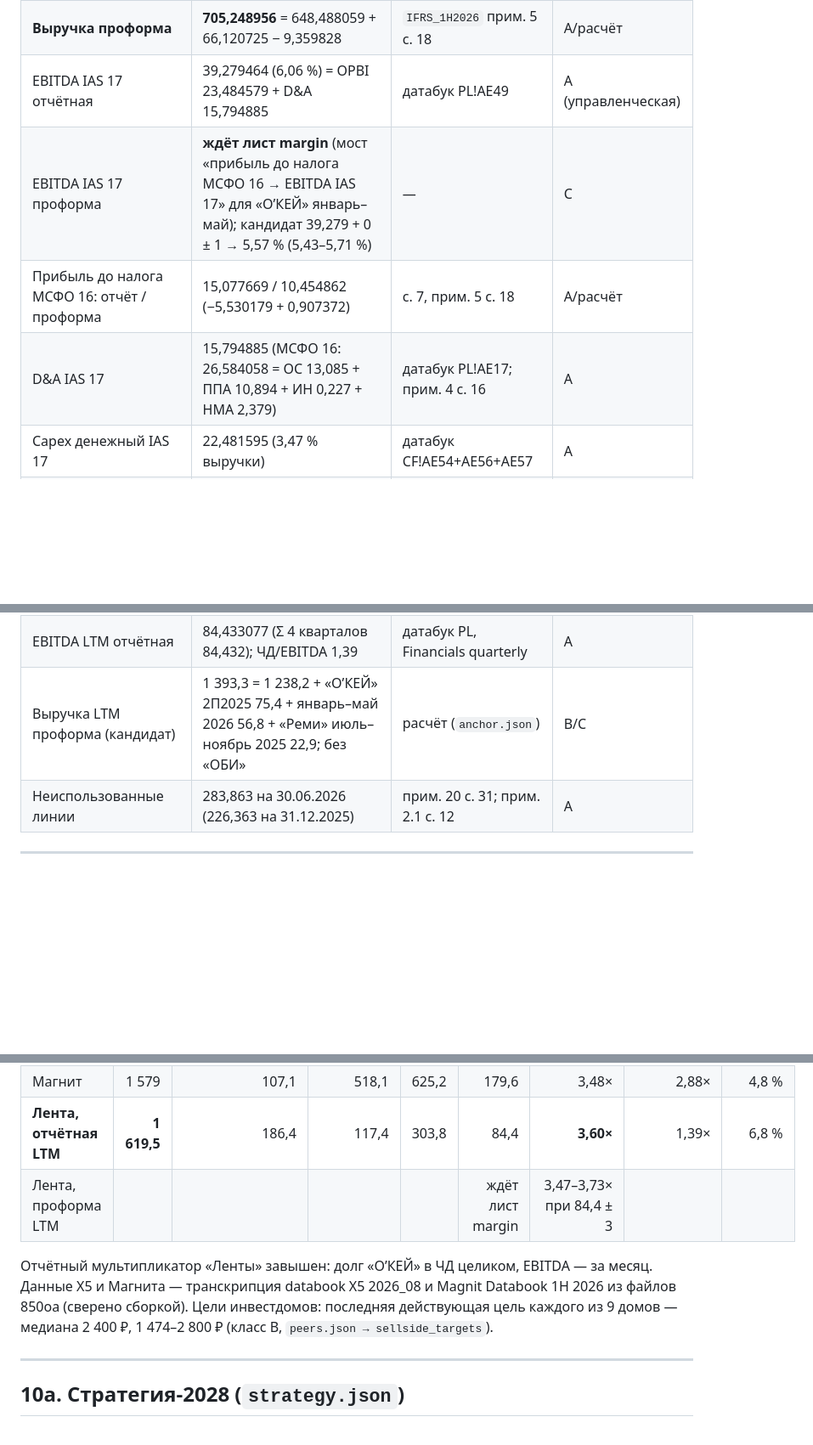
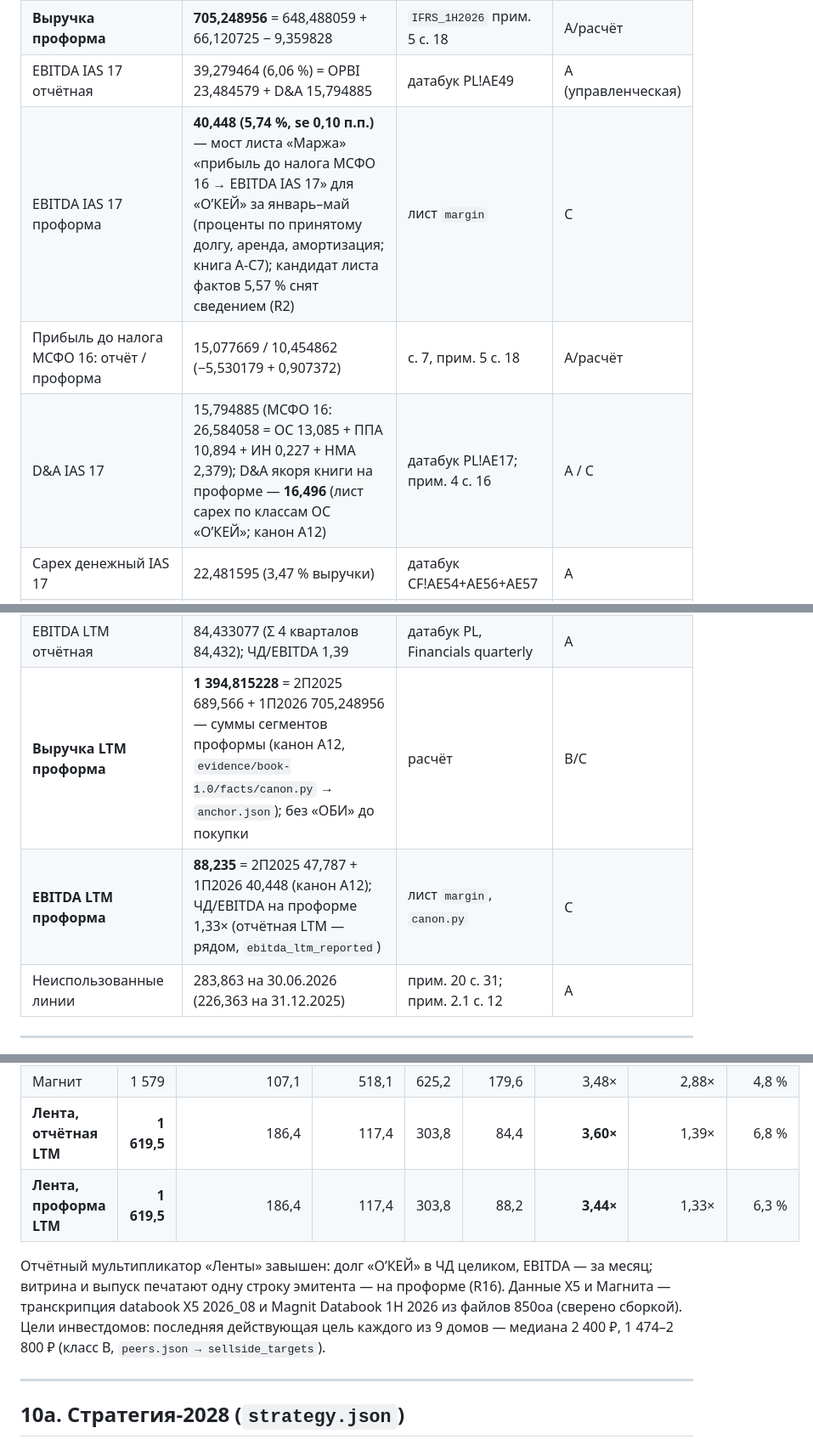
Before and after one commit to ML371KL/temp-zero-inode-850-lenta, a Markdown page: docs/FACTS.md, 3 parts joined by grey strips. Shown at 85% size. GitHub-like rendering; blank space fills up the shorter version.

Commit message:
FACTS: канон проформы якоря (EBITDA 40,448 и LTM 88,235, выручка LTM 1 394,815, D&A 16,496), строка аналогов на проформе 3,44×, LTIP — поплавок в ОК
Co-Authored-By: Claude Opus 5.5 <noreply@anthropic.com>

```diff
--- a/docs/FACTS.md
+++ b/docs/FACTS.md
@@ -56,16 +56,17 @@
 | Выручка отчётная | 648,488059 | `IFRS_1H2026` с. 7 = датабук PL!AE10 | A |
 | **Выручка проформа** | **705,248956** = 648,488059 + 66,120725 − 9,359828 | `IFRS_1H2026` прим. 5 с. 18 | A/расчёт |
 | EBITDA IAS 17 отчётная | 39,279464 (6,06 %) = OPBI 23,484579 + D&A 15,794885 | датабук PL!AE49 | A (управленческая) |
-| EBITDA IAS 17 проформа | **ждёт лист margin** (мост «прибыль до налога МСФО 16 → EBITDA IAS 17» для «О’КЕЙ» январь–май); кандидат 39,279 + 0 ± 1 → 5,57 % (5,43–5,71 %) | — | C |
+| EBITDA IAS 17 проформа | **40,448 (5,74 %, se 0,10 п.п.)** — мост листа «Маржа» «прибыль до налога МСФО 16 → EBITDA IAS 17» для «О’КЕЙ» за январь–май (проценты по принятому долгу, аренда, амортизация; книга A-C7); кандидат листа фактов 5,57 % снят сведением (R2) | лист `margin` | C |
 | Прибыль до налога МСФО 16: отчёт / проформа | 15,077669 / 10,454862 (−5,530179 + 0,907372) | с. 7, прим. 5 с. 18 | A/расчёт |
-| D&A IAS 17 | 15,794885 (МСФО 16: 26,584058 = ОС 13,085 + ППА 10,894 + ИН 0,227 + НМА 2,379) | датабук PL!AE17; прим. 4 с. 16 | A |
+| D&A IAS 17 | 15,794885 (МСФО 16: 26,584058 = ОС 13,085 + ППА 10,894 + ИН 0,227 + НМА 2,379); D&A якоря книги на проформе — **16,496** (лист capex по классам ОС «О’КЕЙ»; канон A12) | датабук PL!AE17; прим. 4 с. 16 | A / C |
 | Capex денежный IAS 17 | 22,481595 (3,47 % выручки) | датабук CF!AE54+AE56+AE57 | A |
 | Валовой долг | 142,583684 (долгосрочный 100,030371, краткосрочный 42,553313) | с. 6, прим. 20 с. 31 | A |
 | Денежные средства | 25,172516 (депозиты 19,458, счета 3,290, в пути 1,311, касса 1,113) | с. 6, прим. 16 с. 28 | A |
 | **Чистый долг** | **117,411168** | расчёт = лист Debt (117 410) | A |
 | Выручка LTM отчётная | 1 238,217494 = 1 103,662719 − 513,933284 + 648,488059 | датабук PL | A |
 | EBITDA LTM отчётная | 84,433077 (Σ 4 кварталов 84,432); ЧД/EBITDA 1,39 | датабук PL, Financials quarterly | A |
-| Выручка LTM проформа (кандидат) | 1 393,3 = 1 238,2 + «О’КЕЙ» 2П2025 75,4 + январь–май 2026 56,8 + «Реми» июль–ноябрь 2025 22,9; без «ОБИ» | расчёт (`anchor.json`) | B/C |
+| **Выручка LTM проформа** | **1 394,815228** = 2П2025 689,566 + 1П2026 705,248956 — суммы сегментов проформы (канон A12, `evidence/book-1.0/facts/canon.py` → `anchor.json`); без «ОБИ» до покупки | расчёт | B/C |
+| **EBITDA LTM проформа** | **88,235** = 2П2025 47,787 + 1П2026 40,448 (канон A12); ЧД/EBITDA на проформе 1,33× (отчётная LTM — рядом, `ebitda_ltm_reported`) | лист `margin`, `canon.py` | C |
 | Неиспользованные линии | 283,863 на 30.06.2026 (226,363 на 31.12.2025) | прим. 20 с. 31; прим. 2.1 с. 12 | A |
 
 ---
@@ -192,9 +193,9 @@ EV = капитализация по legal close 18.09.2026 (акции в об
 | X5 | 1 784 | 437,5 | 310,6 (+60,1 дивиденд) | 808,2 | 287,0 | 2,82× | 1,08× | 5,9 % |
 | Магнит | 1 579 | 107,1 | 518,1 | 625,2 | 179,6 | 3,48× | 2,88× | 4,8 % |
 | **Лента, отчётная LTM** | **1 619,5** | 186,4 | 117,4 | 303,8 | 84,4 | **3,60×** | 1,39× | 6,8 % |
-| Лента, проформа LTM | | | | | ждёт лист margin | 3,47–3,73× при 84,4 ± 3 | | |
+| **Лента, проформа LTM** | **1 619,5** | 186,4 | 117,4 | 303,8 | 88,2 | **3,44×** | 1,33× | 6,3 % |
 
-Отчётный мультипликатор «Ленты» завышен: долг «О’КЕЙ» в ЧД целиком, EBITDA — за месяц. Данные X5 и Магнита — транскрипция databook X5 2026_08 и Magnit Databook 1H 2026 из файлов 850oa (сверено сборкой). Цели инвестдомов: последняя действующая цель каждого из 9 домов — медиана 2 400 ₽, 1 474–2 800 ₽ (класс B, `peers.json → sellside_targets`).
+Отчётный мультипликатор «Ленты» завышен: долг «О’КЕЙ» в ЧД целиком, EBITDA — за месяц; витрина и выпуск печатают одну строку эмитента — на проформе (R16). Данные X5 и Магнита — транскрипция databook X5 2026_08 и Magnit Databook 1H 2026 из файлов 850oa (сверено сборкой). Цели инвестдомов: последняя действующая цель каждого из 9 домов — медиана 2 400 ₽, 1 474–2 800 ₽ (класс B, `peers.json → sellside_targets`).
 
 ---
 
```
Also changed, not shown: other parts of docs/FACTS.md (+3 -3 lines).
